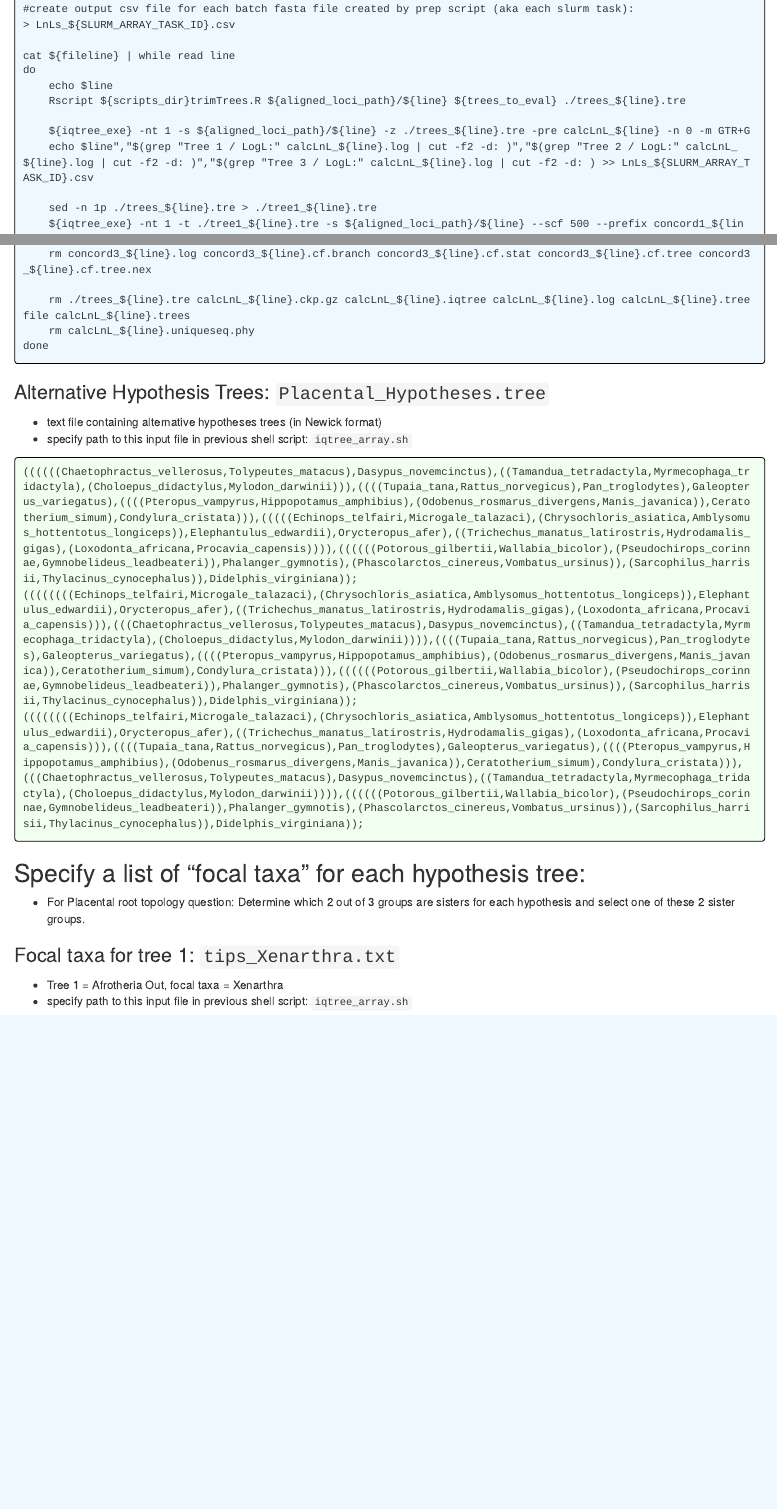
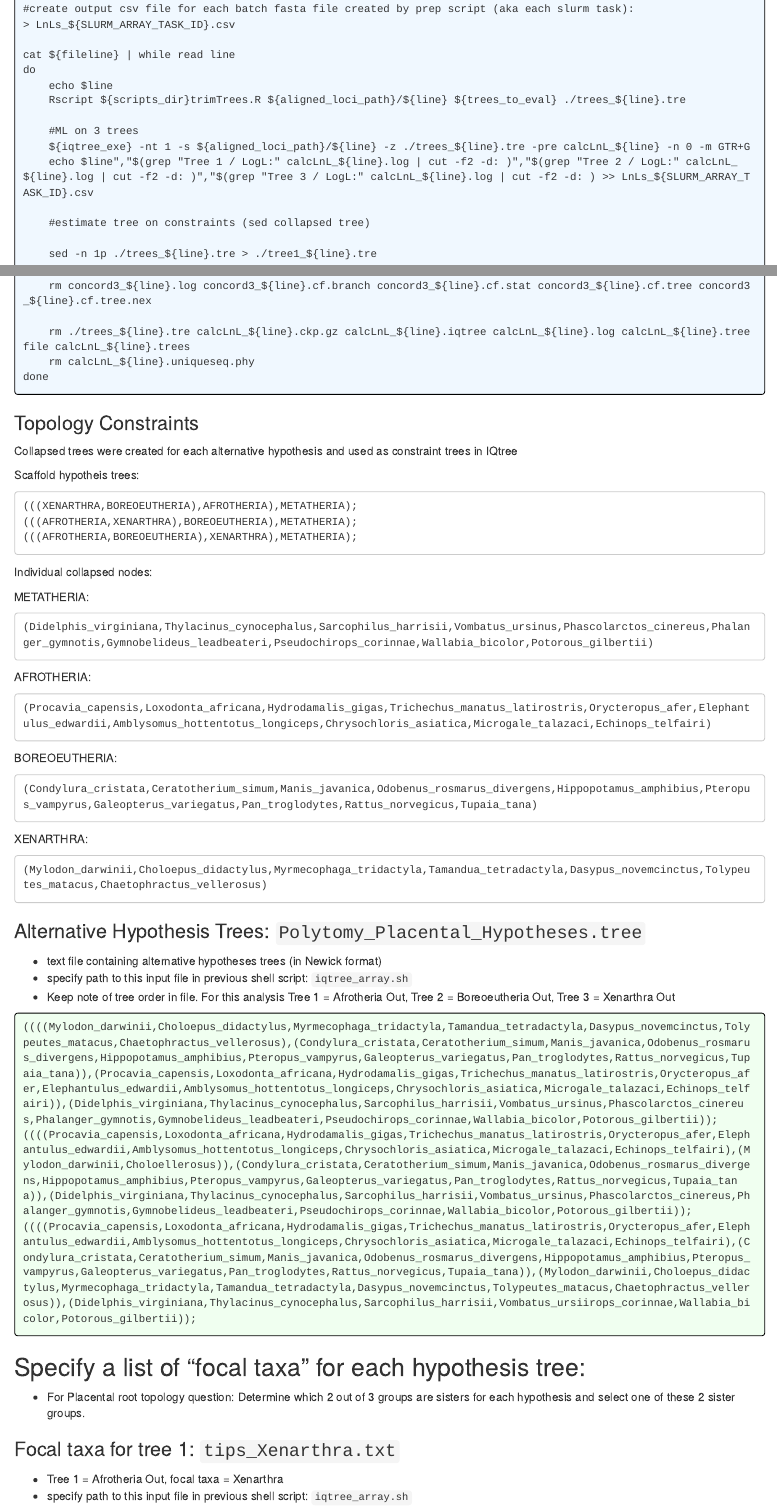
Before and after one commit to zackbergeron/MammalConsensusNodes, an R Markdown document (index.Rmd): the page in a window 1100 px wide, from 16400 px down before the commit and from 16420 px down after it, so that both start at the same text, and a second part further down, joined at a grey line. The pictures show the output file index.html that the author committed with the source, opened offline.

Commit message:
Update constraint tree info for IQtree

````diff
--- a/index.Rmd
+++ b/index.Rmd
@@ -145,11 +146,40 @@ cat iqtree/iqtree_prep.sh
 cat iqtree/iqtree_array.sh
 ```
 
-### Alternative Hypothesis Trees: `Placental_Hypotheses.tree`
+### Topology Constraints
+Collapsed trees were created for each alternative hypothesis and used as constraint trees in IQtree
+
+Scaffold hypotheis trees:
+```
+(((XENARTHRA,BOREOEUTHERIA),AFROTHERIA),METATHERIA);
+(((AFROTHERIA,XENARTHRA),BOREOEUTHERIA),METATHERIA);
+(((AFROTHERIA,BOREOEUTHERIA),XENARTHRA),METATHERIA);
+```
+Individual collapsed nodes:
+
+METATHERIA:
+```
+(Didelphis_virginiana,Thylacinus_cynocephalus,Sarcophilus_harrisii,Vombatus_ursinus,Phascolarctos_cinereus,Phalanger_gymnotis,Gymnobelideus_leadbeateri,Pseudochirops_corinnae,Wallabia_bicolor,Potorous_gilbertii)
+```
+AFROTHERIA:
+```
+(Procavia_capensis,Loxodonta_africana,Hydrodamalis_gigas,Trichechus_manatus_latirostris,Orycteropus_afer,Elephantulus_edwardii,Amblysomus_hottentotus_longiceps,Chrysochloris_asiatica,Microgale_talazaci,Echinops_telfairi)
+```
+BOREOEUTHERIA:
+```
+(Condylura_cristata,Ceratotherium_simum,Manis_javanica,Odobenus_rosmarus_divergens,Hippopotamus_amphibius,Pteropus_vampyrus,Galeopterus_variegatus,Pan_troglodytes,Rattus_norvegicus,Tupaia_tana)
+```
+XENARTHRA:
+```
+(Mylodon_darwinii,Choloepus_didactylus,Myrmecophaga_tridactyla,Tamandua_tetradactyla,Dasypus_novemcinctus,Tolypeutes_matacus,Chaetophractus_vellerosus)
+```
+
+### Alternative Hypothesis Trees: `Polytomy_Placental_Hypotheses.tree`
 * text file containing alternative hypotheses trees (in Newick format)
 * specify path to this input file in previous shell script: `iqtree_array.sh`
+* Keep note of tree order in file. For this analysis Tree 1 = Afrotheria Out, Tree 2 = Boreoeutheria Out, Tree 3 = Xenarthra Out
 ```{bash, comment=NA, echo=FALSE, class.output="bg_text"}
-cat iqtree/hypothesis_trees/Placental_Hypotheses.tree
+cat iqtree/hypothesis_trees/Polytomy_Placental_Hypotheses.tree
 ```
 
 ## Specify a list of "focal taxa" for each hypothesis tree:
````
Also changed, not shown: index.html, index.Rmd (11 more changed lines), 1 other file.
